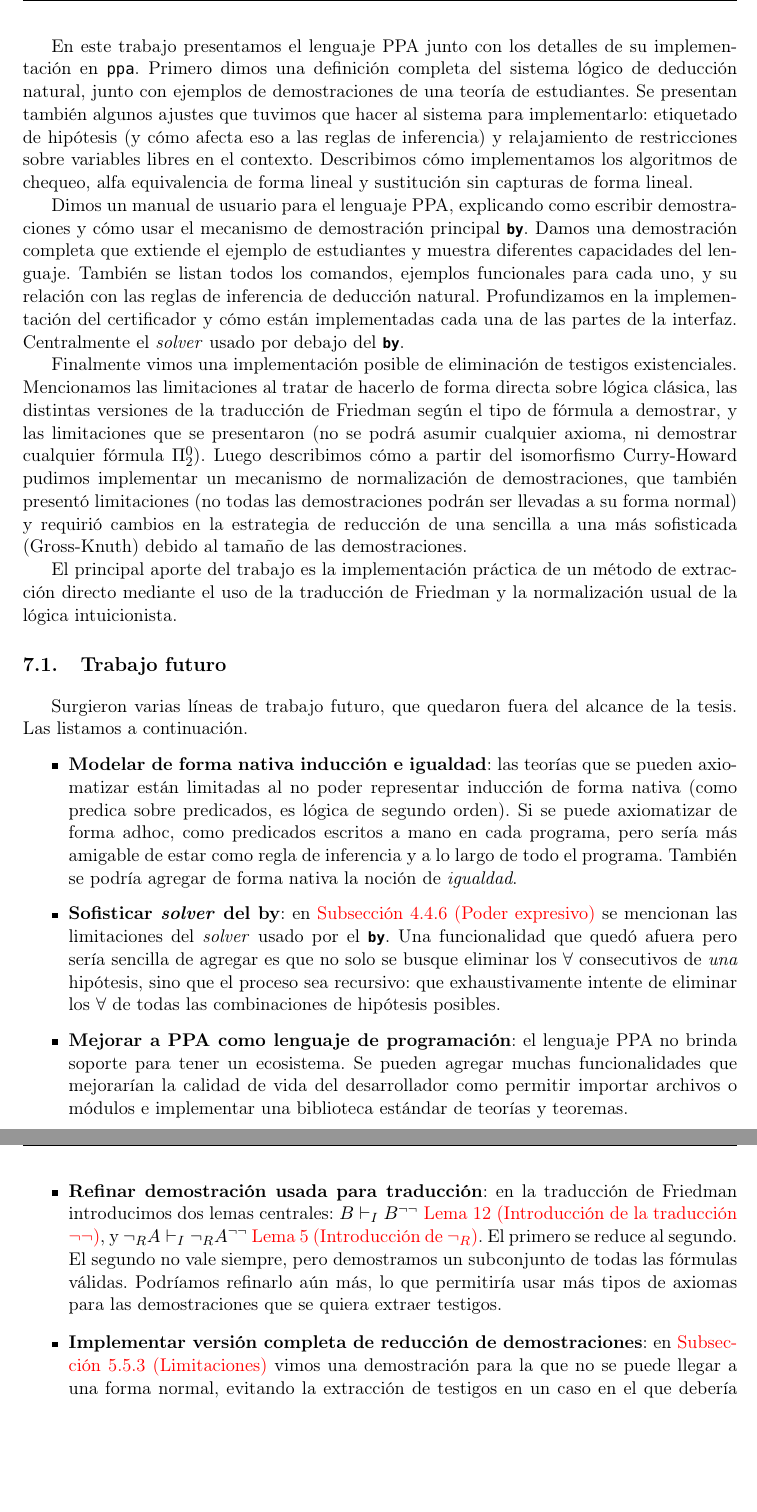
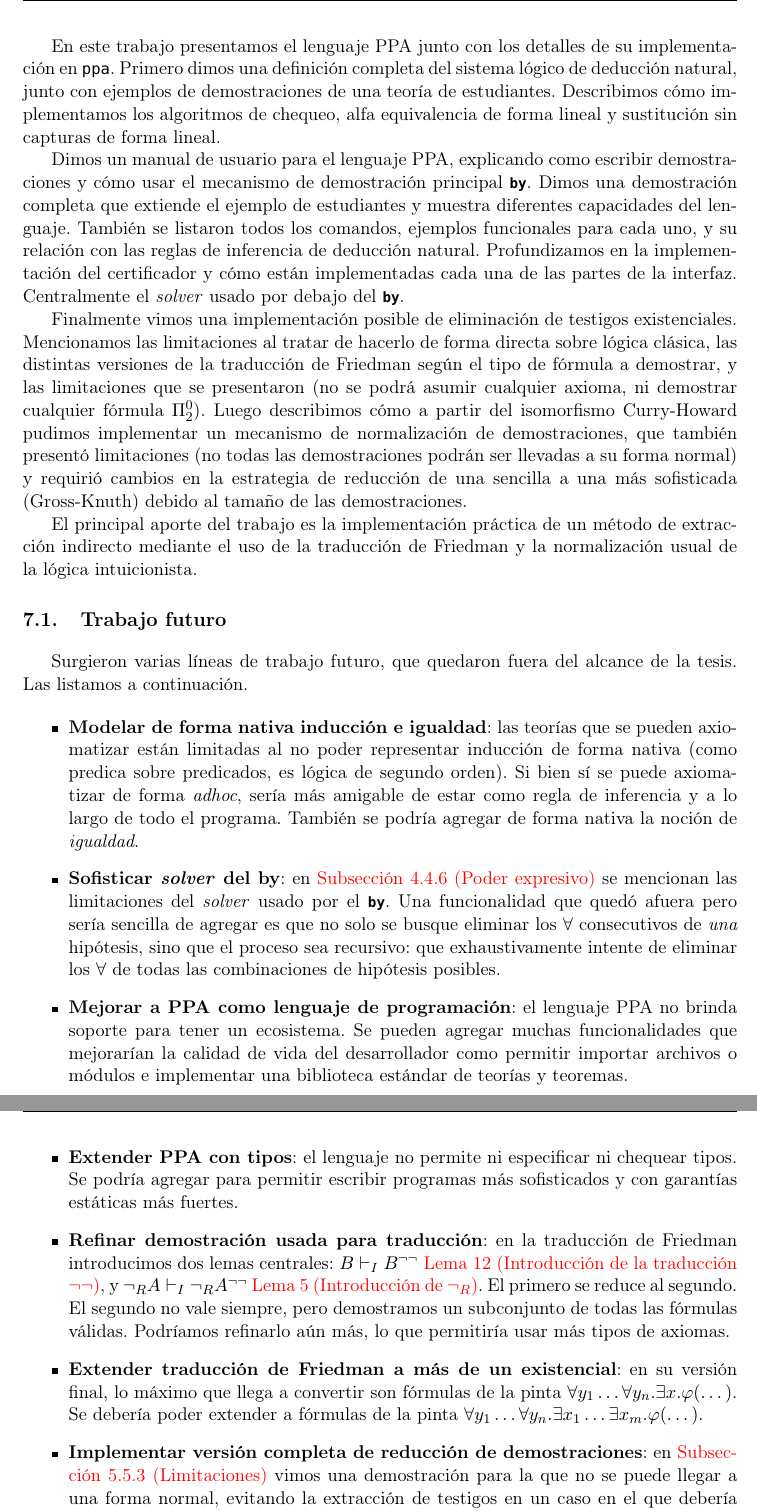
Before and after one commit to mnPanic/tesis, a LaTeX thesis (doc/tesis.tex, which reads doc/sections/conclusiones.tex): two parts of pages 85 and 86 of 87, joined at a grey line, cut so that both start at the same text, the shorter picture padded with empty space. The pictures show the PDF file doc/tesis.pdf that the author committed with the source.

Commit message:
doc: fin rewrite

```diff
--- a/doc/sections/conclusiones.tex
+++ b/doc/sections/conclusiones.tex
@@ -1,16 +1,13 @@
 En este trabajo presentamos el lenguaje \ppaLang{} junto con los detalles de su
 implementación en \ppaTool{}. Primero dimos una definición completa del sistema
 lógico de deducción natural, junto con ejemplos de demostraciones de una
-teoría de estudiantes. Se presentan también algunos ajustes que tuvimos que
-hacer al sistema para implementarlo: etiquetado de hipótesis (y cómo afecta eso
-a las reglas de inferencia) y relajamiento de restricciones sobre variables
-libres en el contexto. Describimos cómo implementamos los algoritmos de chequeo,
+teoría de estudiantes. Describimos cómo implementamos los algoritmos de chequeo,
 alfa equivalencia de forma lineal y sustitución sin capturas de forma lineal.
 
 Dimos un manual de usuario para el lenguaje \ppaLang{}, explicando como
 escribir demostraciones y cómo usar el mecanismo de demostración principal
-\lstinline{by}. Damos una demostración completa que extiende el ejemplo de
-estudiantes y muestra diferentes capacidades del lenguaje. También se listan
+\lstinline{by}. Dimos una demostración completa que extiende el ejemplo de
+estudiantes y muestra diferentes capacidades del lenguaje. También se listaron
 todos los comandos, ejemplos funcionales para cada uno, y su relación con las
 reglas de inferencia de deducción natural. Profundizamos en la implementación
 del certificador y cómo están implementadas cada una de las partes de la
@@ -28,7 +25,7 @@ forma normal) y requirió cambios en la estrategia de reducción de una sencilla
 una más sofisticada (Gross-Knuth) debido al tamaño de las demostraciones.
 
 El principal aporte del trabajo es la implementación práctica de un método de
-extracción directo mediante el uso de la traducción de Friedman y la
+extracción indirecto mediante el uso de la traducción de Friedman y la
 normalización usual de la lógica intuicionista.
 
 \section{Trabajo futuro}
@@ -36,14 +33,11 @@ normalización usual de la lógica intuicionista.
 Surgieron varias líneas de trabajo futuro, que quedaron fuera del alcance de la
 tesis. Las listamos a continuación.
 
-% TODO: Tipos?
-% TODO: Extender la traducción de Friedman a más de un existencial
-
 \begin{itemize}
-    \item \textbf{Modelar de forma nativa inducción e igualdad}: las teorías que se pueden axiomatizar están limitadas al no poder
-    representar inducción de forma nativa (como predica sobre predicados, es
-    lógica de segundo orden). Si se puede axiomatizar de forma adhoc, como
-    predicados escritos a mano en cada programa, pero sería más amigable de
+    \item \textbf{Modelar de forma nativa inducción e igualdad}: las teorías que
+    se pueden axiomatizar están limitadas al no poder representar inducción de
+    forma nativa (como predica sobre predicados, es lógica de segundo orden). Si
+    bien sí se puede axiomatizar de forma \textit{adhoc}, sería más amigable de
     estar como regla de inferencia y a lo largo de todo el programa. También se
     podría agregar de forma nativa la noción de \textit{igualdad}.
     \item \textbf{Sofisticar \textit{solver} del by}: en
@@ -58,14 +52,22 @@ tesis. Las listamos a continuación.
     muchas funcionalidades que mejorarían la calidad de vida del desarrollador
     como permitir importar archivos o módulos e implementar una biblioteca
     estándar de teorías y teoremas.
+    \item \textbf{Extender PPA con tipos}: el lenguaje no permite ni especificar
+    ni chequear tipos. Se podría agregar para permitir escribir programas más
+    sofisticados y con garantías estáticas más fuertes.
     \item \textbf{Refinar demostración usada para traducción}: en la traducción de Friedman introducimos dos lemas centrales:
     $\formTwo \judgI \tdn{\formTwo}$ \fullref{fri:lemma:trans-intro}, y
     $\fNotR \form \judgI \fNotR \tdn{\form}$
     \fullref{fri:lemma:notr-trans-intro}. El primero se reduce al segundo.
     El segundo no vale siempre, pero demostramos un subconjunto de todas las
     fórmulas válidas. Podríamos refinarlo aún más, lo que permitiría usar
-    más tipos de axiomas para las demostraciones que se quiera extraer
-    testigos.
+    más tipos de axiomas.
+    \item \textbf{Extender traducción de Friedman a más de un existencial}: en
+    su versión final, lo máximo que llega a convertir son fórmulas de la pinta
+    $\forall \varTwo_1 \dots \forall \varTwo_n . \exists \var .
+    \anyForm(\dots)$. Se debería poder extender a fórmulas de la pinta $\forall
+    \varTwo_1 \dots \forall \varTwo_n . \exists \var_1 \dots \exists \var_m .
+    \anyForm(\dots)$.
     \item \textbf{Implementar versión completa de reducción de demostraciones}:
     en \fullref{fri:norm:sec:limitations} vimos una demostración para la que no
     se puede llegar a una forma normal, evitando la extracción de testigos en un
```
Also changed, not shown: doc/tesis.pdf, doc/sections/conclusiones.tex (3 more changed lines).
